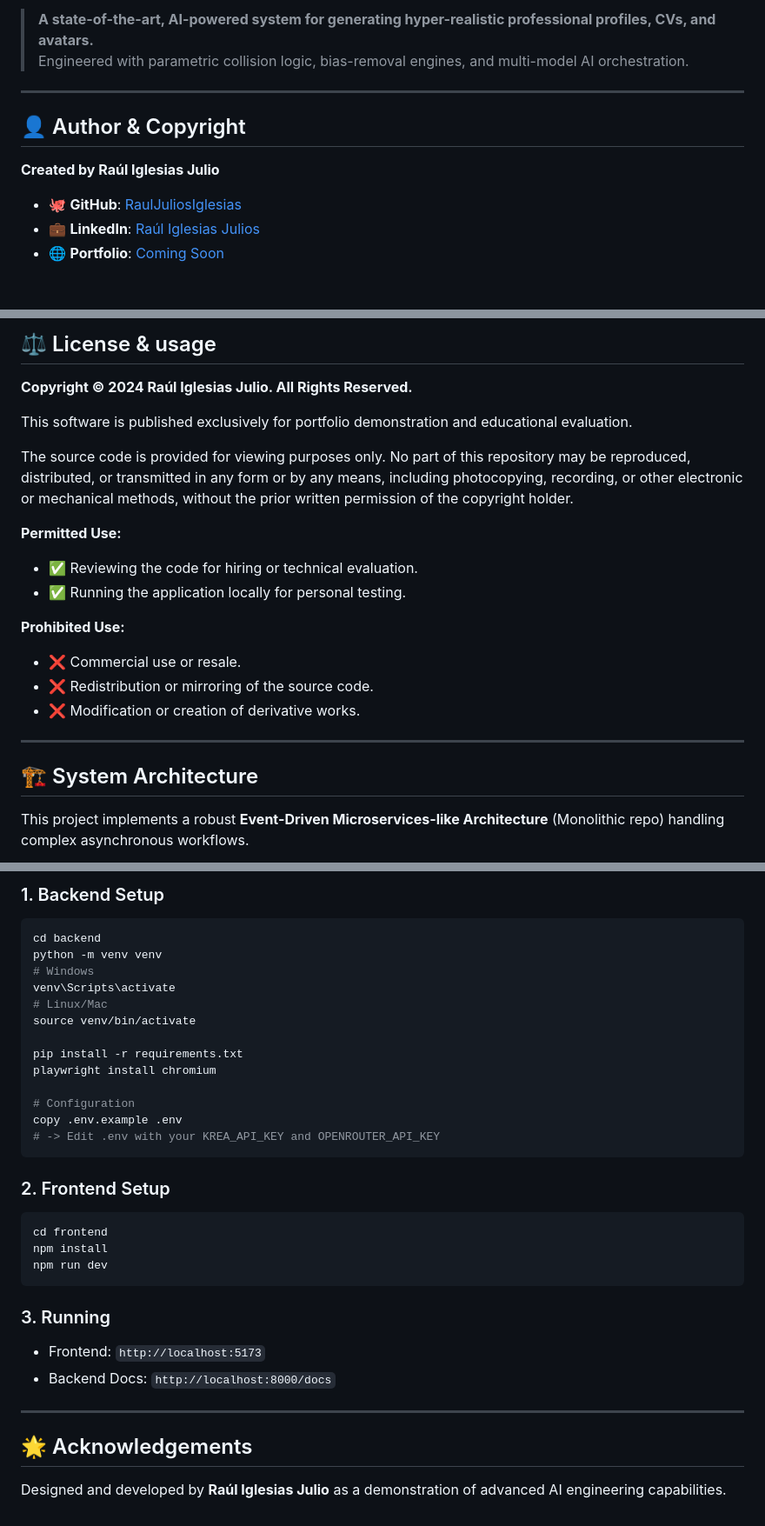
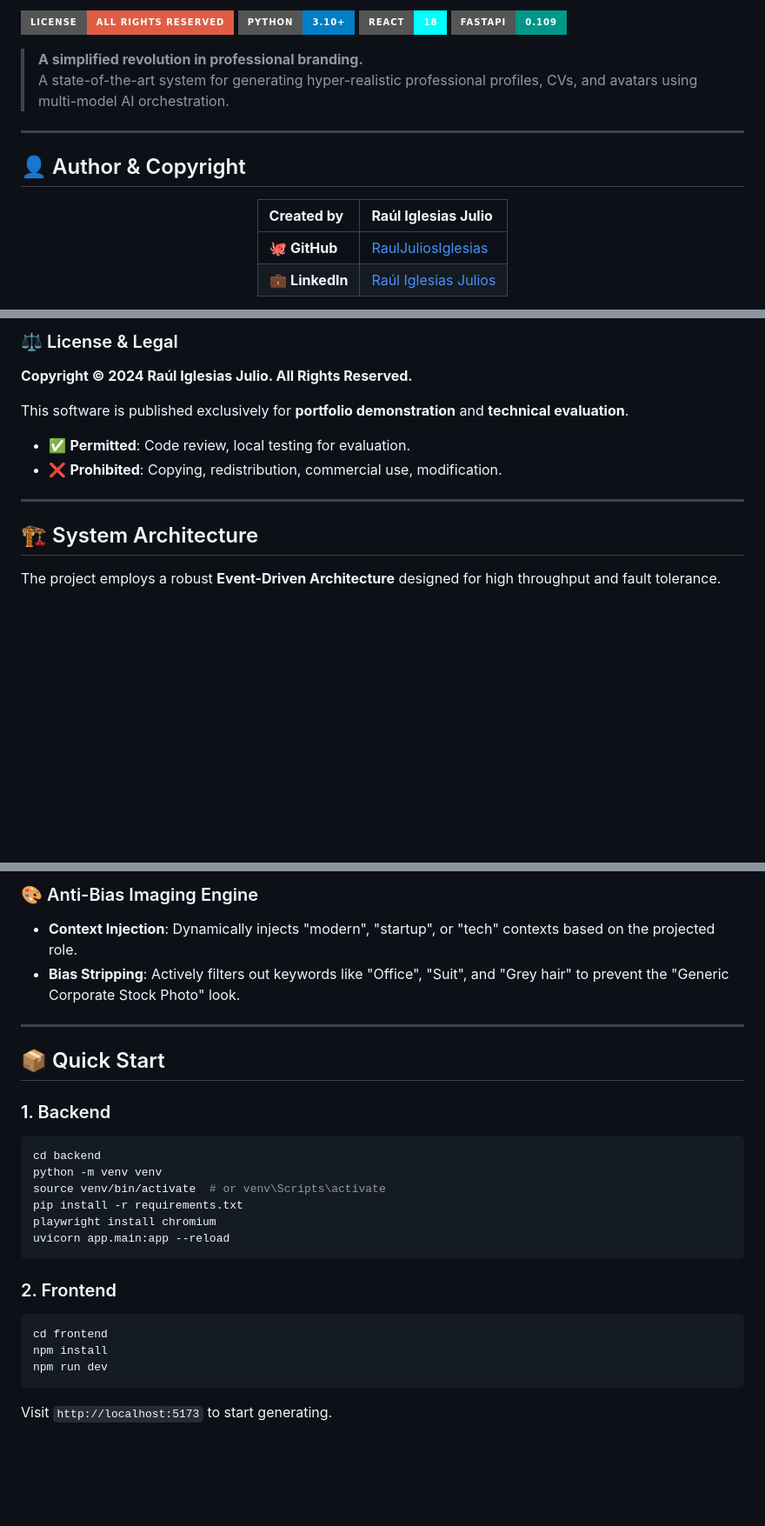
Before and after one commit to RaulJuliosIglesias/CV-GENERATOR-IMAGEN-TEXT, a Markdown page: README.md, 3 parts joined by grey strips. Shown at 87% size. Rendered like a GitHub page; badges without logos; blank space fills up the shorter version.

````diff
--- a/README.md
+++ b/README.md
@@ -6,14 +2,20 @@
 
-> **A state-of-the-art, AI-powered system for generating hyper-realistic professional profiles, CVs, and avatars.**
-> Engineered with parametric collision logic, bias-removal engines, and multi-model AI orchestration.
+[![License: All Rights Reserved](https://img.shields.io/badge/License-All_Rights_Reserved-red.svg?style=for-the-badge)](https://github.com/RaulJuliosIglesias)
+[![Python](https://img.shields.io/badge/Python-3.10+-blue.svg?style=for-the-badge&logo=python&logoColor=white)](https://www.python.org/)
+[![React](https://img.shields.io/badge/React-18-cyan.svg?style=for-the-badge&logo=react&logoColor=white)](https://reactjs.org/)
+[![FastAPI](https://img.shields.io/badge/FastAPI-0.109-009688.svg?style=for-the-badge&logo=fastapi&logoColor=white)](https://fastapi.tiangolo.com/)
+
+> **A simplified revolution in professional branding.**
+> A state-of-the-art system for generating hyper-realistic professional profiles, CVs, and avatars using multi-model AI orchestration.
 
 ---
 
 ## 👤 Author & Copyright
 
-**Created by Raúl Iglesias Julio**
+<div align="center">
 
-- 🐙 **GitHub**: [RaulJuliosIglesias](https://github.com/RaulJuliosIglesias)
-- 💼 **LinkedIn**: [Raúl Iglesias Julios](https://www.linkedin.com/in/rauliglesiasjulios/)
-- 🌐 **Portfolio**: [Coming Soon](#)
+| **Created by** | **Raúl Iglesias Julio** |
+| :--- | :--- |
+| 🐙 **GitHub** | [RaulJuliosIglesias](https://github.com/RaulJuliosIglesias) |
+| 💼 **LinkedIn** | [Raúl Iglesias Julios](https://www.linkedin.com/in/rauliglesiasjulios/) |
 
@@ -21,26 +23,18 @@
 
-## ⚖️ License & usage
+### ⚖️ License & Legal
 
 **Copyright © 2024 Raúl Iglesias Julio. All Rights Reserved.**
 
-This software is published exclusively for portfolio demonstration and educational evaluation.
+This software is published exclusively for **portfolio demonstration** and **technical evaluation**.
 
-The source code is provided for viewing purposes only. No part of this repository may be reproduced, distributed, or transmitted in any form or by any means, including photocopying, recording, or other electronic or mechanical methods, without the prior written permission of the copyright holder.
-
-**Permitted Use:**
-- ✅ Reviewing the code for hiring or technical evaluation.
-- ✅ Running the application locally for personal testing.
-
-**Prohibited Use:**
-- ❌ Commercial use or resale.
-- ❌ Redistribution or mirroring of the source code.
-- ❌ Modification or creation of derivative works.
+- ✅ **Permitted**: Code review, local testing for evaluation.
+- ❌ **Prohibited**: Copying, redistribution, commercial use, modification.
 
 ---
 
 ## 🏗️ System Architecture
 
-This project implements a robust **Event-Driven Microservices-like Architecture** (Monolithic repo) handling complex asynchronous workflows.
+The project employs a robust **Event-Driven Architecture** designed for high throughput and fault tolerance.
 
 ```mermaid
 graph TD
@@ -132,34 +140,27 @@ The `KreaService` implements a **Dynamic Context Injector**:
 
-### 1. Backend Setup
+### 🎨 Anti-Bias Imaging Engine
+*   **Context Injection**: Dynamically injects "modern", "startup", or "tech" contexts based on the projected role.
+*   **Bias Stripping**: Actively filters out keywords like "Office", "Suit", and "Grey hair" to prevent the "Generic Corporate Stock Photo" look.
+
+---
+
+## 📦 Quick Start
+
+### 1. Backend
 ```bash
 cd backend
 python -m venv venv
-# Windows
-venv\Scripts\activate
-# Linux/Mac
-source venv/bin/activate
-
+source venv/bin/activate  # or venv\Scripts\activate
 pip install -r requirements.txt
 playwright install chromium
-
-# Configuration
-copy .env.example .env
-# -> Edit .env with your KREA_API_KEY and OPENROUTER_API_KEY
+uvicorn app.main:app --reload
 ```
 
-### 2. Frontend Setup
+### 2. Frontend
 ```bash
 cd frontend
 npm install
 npm run dev
 ```
 
-### 3. Running
-*   Frontend: `http://localhost:5173`
-*   Backend Docs: `http://localhost:8000/docs`
-
----
-
-## 🌟 Acknowledgements
-
-Designed and developed by **Raúl Iglesias Julio** as a demonstration of advanced AI engineering capabilities.
+Visit `http://localhost:5173` to start generating.
````
Also changed, not shown: other parts of README.md (+80 -70 lines).
